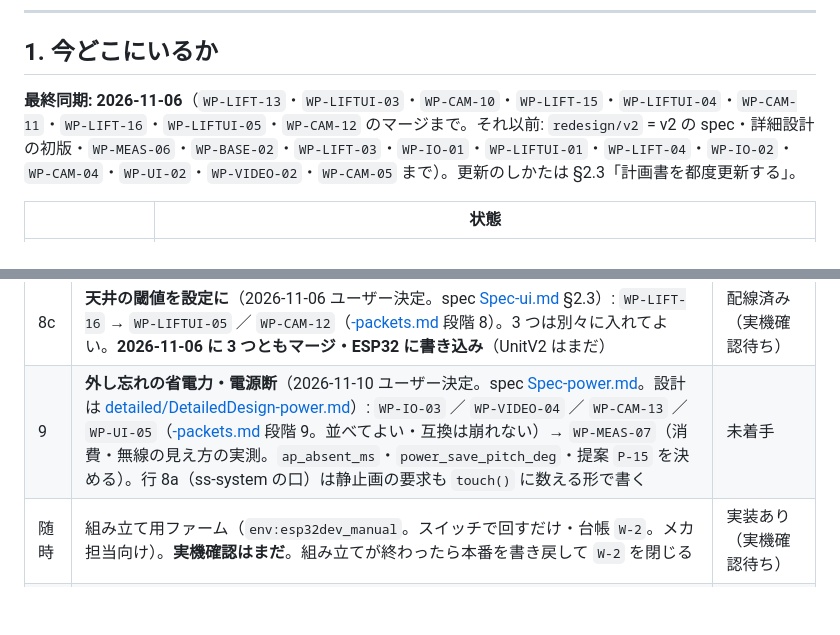
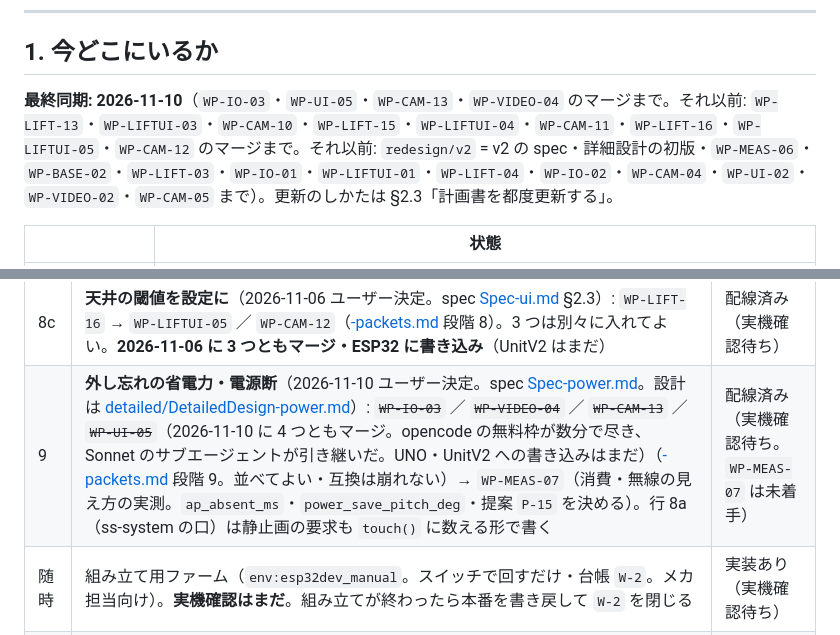
Before and after one commit to TAKA-MEER/hve-system, a Markdown page: docs/plan/ImplementationPlan.md, 2 parts joined by grey strips. GitHub-like rendering; blank space fills up the shorter version.

Commit message:
docs(plan): WP-IO-03・WP-UI-05・WP-CAM-13・WP-VIDEO-04 のマージを反映する（2026-11-10）
Co-Authored-By: Claude Opus 5.5 <noreply@anthropic.com>

```diff
--- a/docs/plan/ImplementationPlan.md
+++ b/docs/plan/ImplementationPlan.md
@@ -13,7 +13,7 @@
 
 ## 1. 今どこにいるか
 
-**最終同期: 2026-11-06**（`WP-LIFT-13`・`WP-LIFTUI-03`・`WP-CAM-10`・`WP-LIFT-15`・`WP-LIFTUI-04`・`WP-CAM-11`・`WP-LIFT-16`・`WP-LIFTUI-05`・`WP-CAM-12` のマージまで。それ以前: `redesign/v2` = v2 の spec・詳細設計の初版・`WP-MEAS-06`・`WP-BASE-02`・`WP-LIFT-03`・`WP-IO-01`・`WP-LIFTUI-01`・`WP-LIFT-04`・`WP-IO-02`・`WP-CAM-04`・`WP-UI-02`・`WP-VIDEO-02`・`WP-CAM-05` まで）。更新のしかたは §2.3「計画書を都度更新する」。
+**最終同期: 2026-11-10**（`WP-IO-03`・`WP-UI-05`・`WP-CAM-13`・`WP-VIDEO-04` のマージまで。それ以前: `WP-LIFT-13`・`WP-LIFTUI-03`・`WP-CAM-10`・`WP-LIFT-15`・`WP-LIFTUI-04`・`WP-CAM-11`・`WP-LIFT-16`・`WP-LIFTUI-05`・`WP-CAM-12` のマージまで。それ以前: `redesign/v2` = v2 の spec・詳細設計の初版・`WP-MEAS-06`・`WP-BASE-02`・`WP-LIFT-03`・`WP-IO-01`・`WP-LIFTUI-01`・`WP-LIFT-04`・`WP-IO-02`・`WP-CAM-04`・`WP-UI-02`・`WP-VIDEO-02`・`WP-CAM-05` まで）。更新のしかたは §2.3「計画書を都度更新する」。
 
 | | 状態 |
 | --- | --- |
@@ -275,7 +275,7 @@ orca worktree rm --worktree path:<path> --force --json   # 片付け。フォル
 | 8a | **カメラモジュールが ss-system に開く口**（ヨー・ピッチの操作・静止画の要求。spec [Spec-module.md](spec/Spec-module.md) §1。2026-11-05 ユーザー決定で hve が書き ss が確かめる）。**行 8 のあとに案を書く**。ピッチは目標角を渡し、カメラモジュールが再起動したことも読めるようにする（`H-V14`。2026-11-05 ss の決定）。ヨーの向きの欄は名前だけ決め、`H-A11` が決まるまで `null` | 未着手 |
 | 8b | **単体の操作でも天井で止める**（2026-11-06 ユーザー決定。spec [Spec-safety.md](spec/Spec-safety.md) §2 #4c・[Spec-ui.md](spec/Spec-ui.md) §2.2。設計は [detailed/DetailedDesign-protocol-modules.md](detailed/DetailedDesign-protocol-modules.md) §2.5）: `WP-LIFT-15` → `WP-LIFTUI-04` ／ `WP-CAM-11`（[-packets.md](detailed/DetailedDesign-packets.md) 段階 7）。**行 8 の 3 つのあと**（単体の操作で使う天井の値は、行 8 の出どころと止まっている間の `ceiling` が無いと届かない）。設定の欄は欠けてもよいので、3 つは別々に入れてよい。**2026-11-06 に 3 つともマージ**（`b5f3762`・`28dd6bb`・`4784d3c`） | 配線済み（実機確認待ち） |
 | 8c | **天井の閾値を設定に**（2026-11-06 ユーザー決定。spec [Spec-ui.md](spec/Spec-ui.md) §2.3）: `WP-LIFT-16` → `WP-LIFTUI-05` ／ `WP-CAM-12`（[-packets.md](detailed/DetailedDesign-packets.md) 段階 8）。3 つは別々に入れてよい。**2026-11-06 に 3 つともマージ・ESP32 に書き込み**（UnitV2 はまだ） | 配線済み（実機確認待ち） |
-| 9 | **外し忘れの省電力・電源断**（2026-11-10 ユーザー決定。spec [Spec-power.md](spec/Spec-power.md)。設計は [detailed/DetailedDesign-power.md](detailed/DetailedDesign-power.md)）: `WP-IO-03` ／ `WP-VIDEO-04` ／ `WP-CAM-13` ／ `WP-UI-05`（[-packets.md](detailed/DetailedDesign-packets.md) 段階 9。並べてよい・互換は崩れない）→ `WP-MEAS-07`（消費・無線の見え方の実測。`ap_absent_ms`・`power_save_pitch_deg`・提案 `P-15` を決める）。行 8a（ss-system の口）は静止画の要求も `touch()` に数える形で書く | 未着手 |
+| 9 | **外し忘れの省電力・電源断**（2026-11-10 ユーザー決定。spec [Spec-power.md](spec/Spec-power.md)。設計は [detailed/DetailedDesign-power.md](detailed/DetailedDesign-power.md)）: ~~`WP-IO-03`~~ ／ ~~`WP-VIDEO-04`~~ ／ ~~`WP-CAM-13`~~ ／ ~~`WP-UI-05`~~（2026-11-10 に 4 つともマージ。opencode の無料枠が数分で尽き、Sonnet のサブエージェントが引き継いだ。UNO・UnitV2 への書き込みはまだ）（[-packets.md](detailed/DetailedDesign-packets.md) 段階 9。並べてよい・互換は崩れない）→ `WP-MEAS-07`（消費・無線の見え方の実測。`ap_absent_ms`・`power_save_pitch_deg`・提案 `P-15` を決める）。行 8a（ss-system の口）は静止画の要求も `touch()` に数える形で書く | 配線済み（実機確認待ち。`WP-MEAS-07` は未着手） |
 | 随時 | 組み立て用ファーム（`env:esp32dev_manual`。スイッチで回すだけ・台帳 `W-2`。メカ担当向け）。**実機確認はまだ**。組み立てが終わったら本番を書き戻して `W-2` を閉じる | 実装あり（実機確認待ち） |
 | いつでも | 先方・機構側に聞く値（`H-V1`・`H-V2`）／目標 `H-G1` | 未着手 |
 
```
